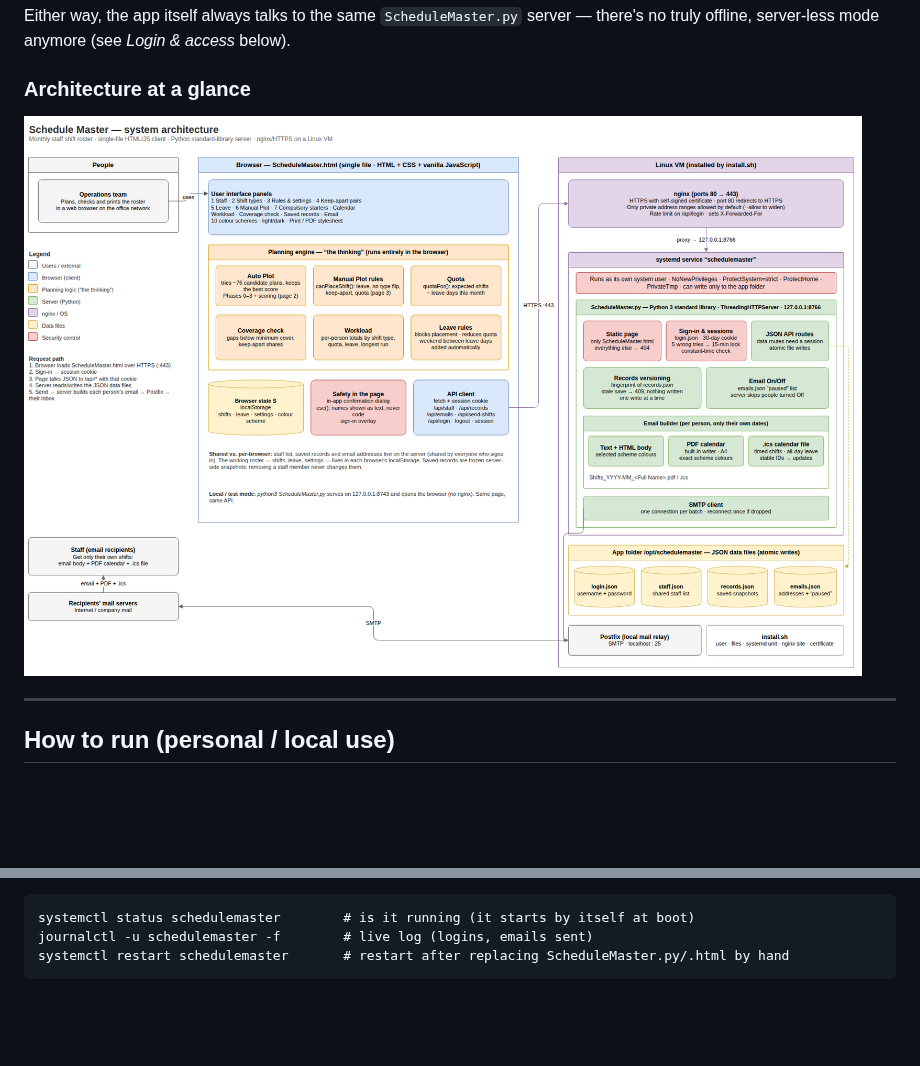
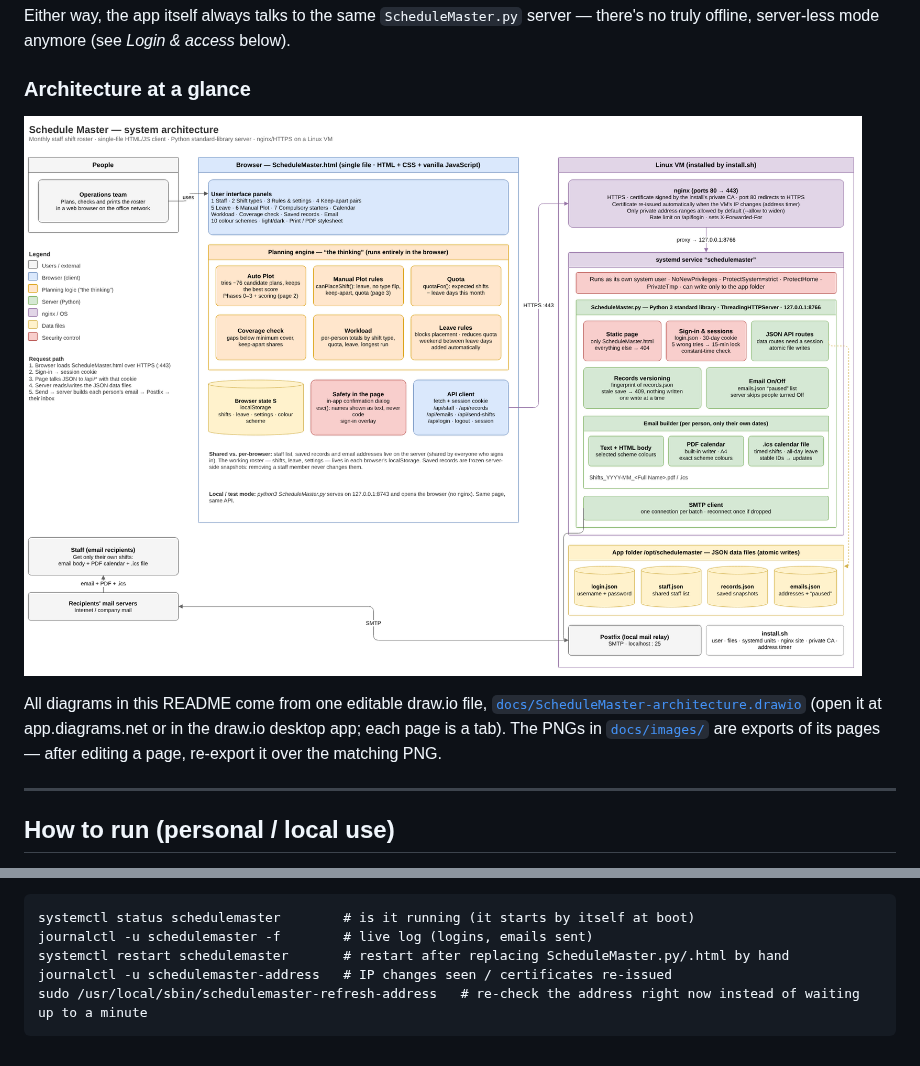
Before and after one commit to dzidulajubilee/Schedule-Master, a Markdown page: README.md, 2 parts joined by grey strips. Rendered like a GitHub page; pictures changed too: docs/images/1-architecture-stack.png; blank space fills up the shorter version.

````diff
--- a/README.md
+++ b/README.md
@@ -11,6 +11,8 @@ Either way, the app itself always talks to the same `ScheduleMaster.py` server
 ### Architecture at a glance
 
 ![Schedule Master system architecture: browser page with the planning engine, nginx and the hardened Python service on the Linux VM, JSON data files and the mail relay](docs/images/1-architecture-stack.png)
+
+All diagrams in this README come from one editable draw.io file, [`docs/ScheduleMaster-architecture.drawio`](docs/ScheduleMaster-architecture.drawio) (open it at app.diagrams.net or in the draw.io desktop app; each page is a tab). The PNGs in [`docs/images/`](docs/images/) are exports of its pages — after editing a page, re-export it over the matching PNG.
 
 ---
 
@@ -370,4 +397,6 @@ Useful commands once installed:
 systemctl status schedulemaster        # is it running (it starts by itself at boot)
 journalctl -u schedulemaster -f        # live log (logins, emails sent)
 systemctl restart schedulemaster       # restart after replacing ScheduleMaster.py/.html by hand
+journalctl -u schedulemaster-address   # IP changes seen / certificates re-issued
+sudo /usr/local/sbin/schedulemaster-refresh-address   # re-check the address right now instead of waiting up to a minute
 ```
````
Also changed, not shown: other parts of README.md (+27 -2 lines), 1 other file.
